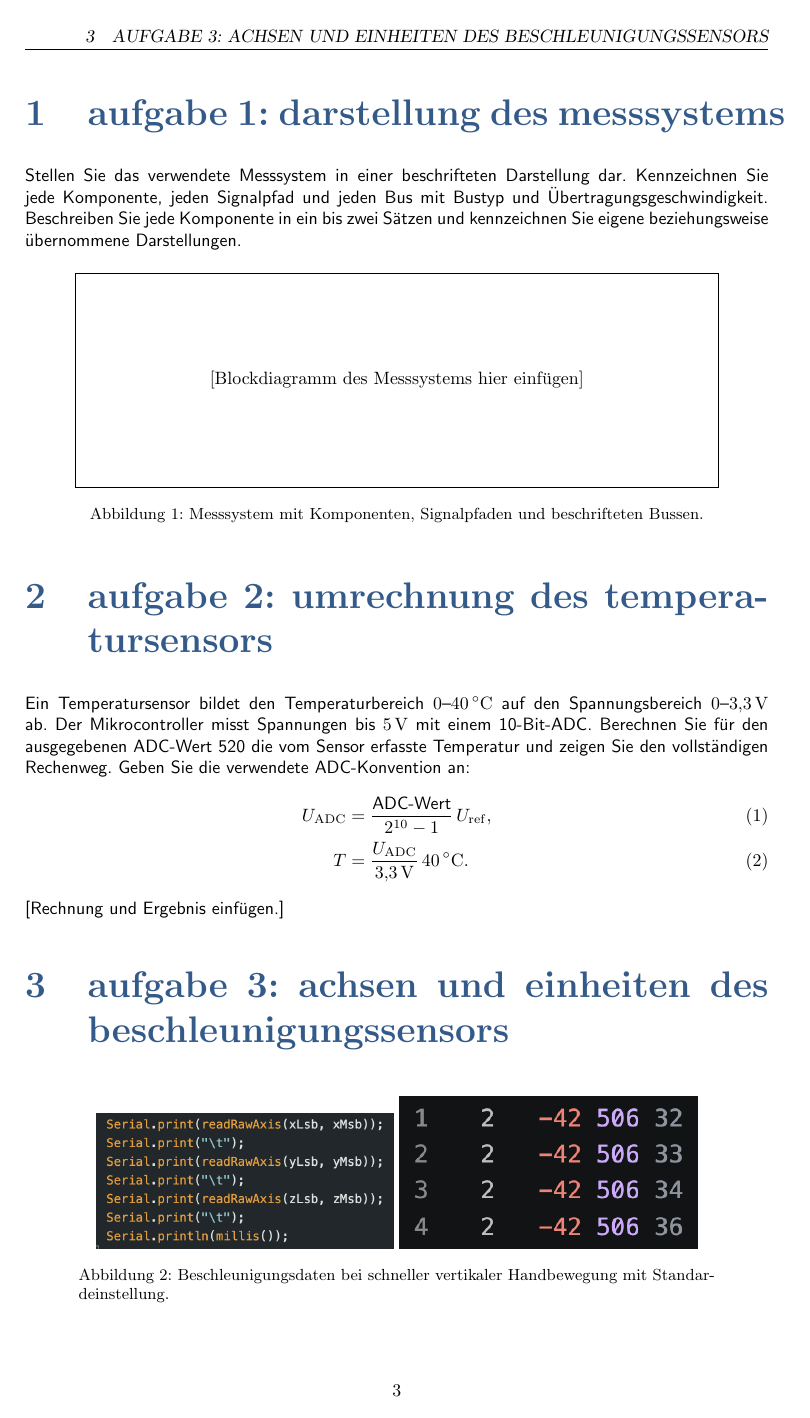
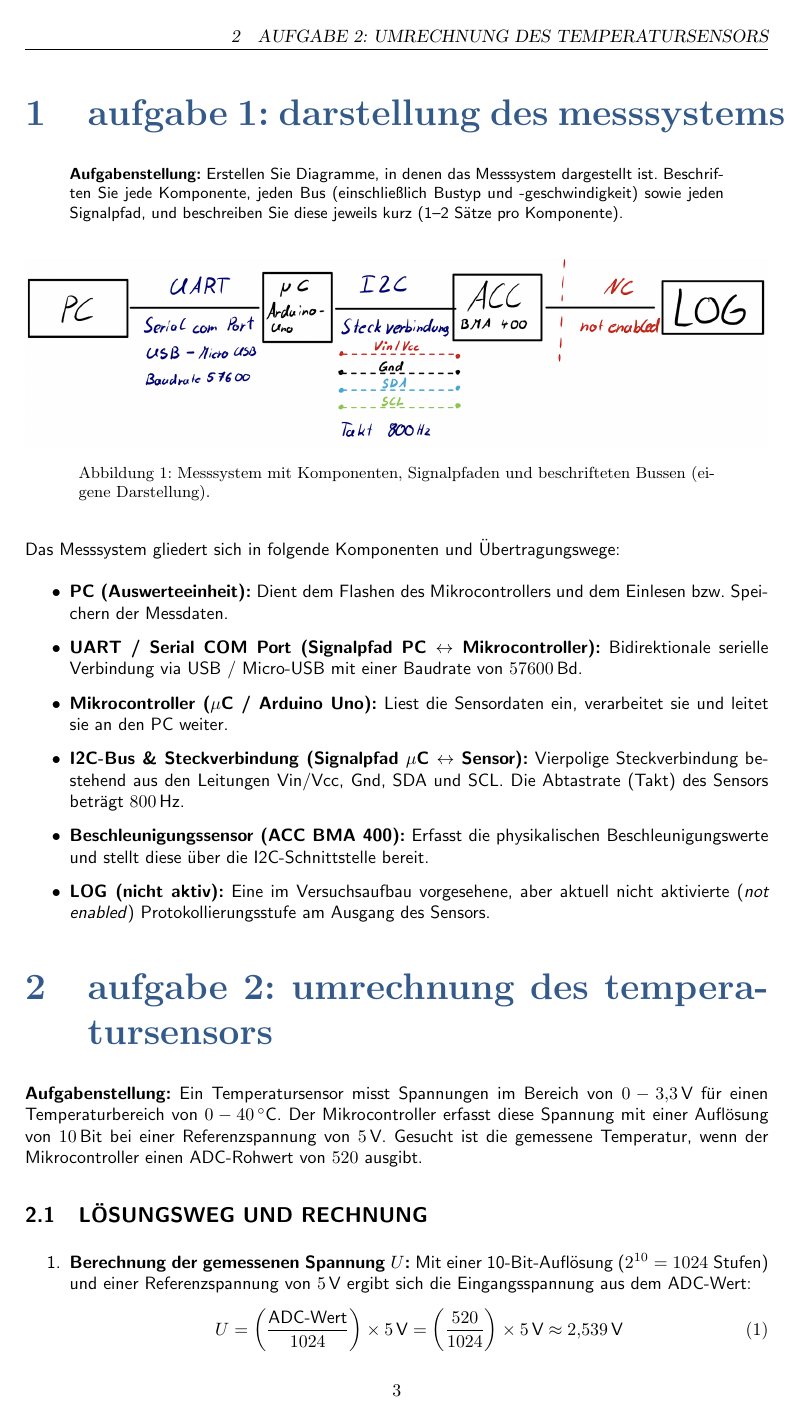
Before and after one commit to EasyTeedy/BIO_Signalverarbeitung, a LaTeX thesis (LABOR/LAB_1/LaTeXVorlage/laborbericht.tex): page 3 of 7 before the commit and page 3 of 8 after it. Compiled offline with pdfLaTeX.

Commit message:
Aufgabe 1-3 Docu

```diff
--- a/LABOR/LAB_1/LaTeXVorlage/laborbericht.tex
+++ b/LABOR/LAB_1/LaTeXVorlage/laborbericht.tex
@@ -44,25 +44,44 @@
 \pagestyle{fancy}
 
 \section{Aufgabe 1: Darstellung des Messsystems}
-\label{sec:messsystem}
+\label{sec:blochscltbild_messsystem}
 
-Stellen Sie das verwendete Messsystem in einer beschrifteten Darstellung dar. Kennzeichnen Sie jede Komponente, jeden Signalpfad und jeden Bus mit Bustyp und "Ubertragungsgeschwindigkeit. Beschreiben Sie jede Komponente in ein bis zwei S"atzen und kennzeichnen Sie eigene beziehungsweise "ubernommene Darstellungen.
+\begin{quote}
+\small
+\textbf{Aufgabenstellung:} Erstellen Sie Diagramme, in denen das Messsystem dargestellt ist. Beschriften Sie jede Komponente, jeden Bus (einschließlich Bustyp und -geschwindigkeit) sowie jeden Signalpfad, und beschreiben Sie diese jeweils kurz (1–2 Sätze pro Komponente).
+\end{quote}
 
 \begin{figure}[H]
 \centering
-\fbox{\parbox[c][4cm][c]{0.85\textwidth}{\centering
-[Blockdiagramm des Messsystems hier einf"ugen]}}
-\caption{Messsystem mit Komponenten, Signalpfaden und beschrifteten Bussen.}
-\label{fig:messsystem}
+\includegraphics[width=1\textwidth]{Images/Blockschaltbild_Messaufbau.png}
+\caption{Messsystem mit Komponenten, Signalpfaden und beschrifteten Bussen (eigene Darstellung).}
+\label{fig:blochscltbild_messsystem}
 \end{figure}
 
+Das Messsystem gliedert sich in folgende Komponenten und Übertragungswege:
+\begin{itemize}
+    \item \textbf{PC (Auswerteeinheit):} Dient dem Flashen des Mikrocontrollers und dem Einlesen bzw. Speichern der Messdaten.
+    \item \textbf{UART / Serial COM Port (Signalpfad PC $\leftrightarrow$ Mikrocontroller):} Bidirektionale serielle Verbindung via USB / Micro-USB mit einer Baudrate von $57600\,\text{Bd}$.
+    \item \textbf{Mikrocontroller ($\mu\text{C}$ / Arduino Uno):} Liest die Sensordaten ein, verarbeitet sie und leitet sie an den PC weiter.
+    \item \textbf{I2C-Bus \& Steckverbindung (Signalpfad $\mu\text{C}$ $\leftrightarrow$ Sensor):} Vierpolige Steckverbindung bestehend aus den Leitungen $\text{Vin}/\text{Vcc}$, $\text{Gnd}$, $\text{SDA}$ und $\text{SCL}$. Die Abtastrate (Takt) des Sensors beträgt $800\,\text{Hz}$.
+    \item \textbf{Beschleunigungssensor (ACC BMA 400):} Erfasst die physikalischen Beschleunigungswerte und stellt diese über die I2C-Schnittstelle bereit.
+    \item \textbf{LOG (nicht aktiv):} Eine im Versuchsaufbau vorgesehene, aber aktuell nicht aktivierte (\textit{not enabled}) Protokollierungsstufe am Ausgang des Sensors.
+\end{itemize}
+
 \section{Aufgabe 2: Umrechnung des Temperatursensors}
-\label{sec:temperatur}
 
-Ein Temperatursensor bildet den Temperaturbereich $0$--$40\,^\circ\mathrm{C}$ auf den Spannungsbereich $0$--$3{,}3\,\mathrm{V}$ ab. Der Mikrocontroller misst Spannungen bis $5\,\mathrm{V}$ mit einem 10-Bit-ADC. Berechnen Sie f"ur den ausgegebenen ADC-Wert 520 die vom Sensor erfasste Temperatur und zeigen Sie den vollst"andigen Rechenweg. Geben Sie die verwendete ADC-Konvention an:
-\begin{align}
-U_\mathrm{ADC} &= \frac{\text{ADC-Wert}}{2^{10}-1}\,U_\mathrm{ref},\\
-T &= \frac{U_\mathrm{ADC}}{3{,}3\,\mathrm{V}}\,40\,^\circ\mathrm{C}.
-\end{align}
-\noindent
-[Rechnung und Ergebnis einf"ugen.]
+\textbf{Aufgabenstellung:}
+Ein Temperatursensor misst Spannungen im Bereich von $0 - 3{,}3\,\text{V}$ für einen Temperaturbereich von $0 - 40\,^{\circ}\text{C}$. Der Mikrocontroller erfasst diese Spannung mit einer Auflösung von $10\,\text{Bit}$ bei einer Referenzspannung von $5\,\text{V}$. Gesucht ist die gemessene Temperatur, wenn der Mikrocontroller einen ADC-Rohwert von $520$ ausgibt.
+
+\subsection{Lösungsweg und Rechnung}
+
+\begin{enumerate}
+    \item \textbf{Berechnung der gemessenen Spannung $U$:}
+    Mit einer 10-Bit-Auflösung ($2^{10} = 1024$ Stufen) und einer Referenzspannung von $5\,\text{V}$ ergibt sich die Eingangsspannung aus dem ADC-Wert:
+    \begin{equation}
+        U = \left( \frac{\text{ADC-Wert}}{1024} \right) \times 5\,\text{V} = \left( \frac{520}{1024} \right) \times 5\,\text{V} \approx 2{,}539\,\text{V}
+    \end{equation}
+
+    \item \textbf{Umrechnung der Spannung in die Temperatur $T$:}
+    Der Sensor bildet den Temperaturbereich von $0 - 40\,^{\circ}\text{C}$ linear auf einen Spannungsbereich von $0 - 3{,}3\,\text{V}$ ab. Daraus resultiert die Empfindlichkeit bzw. der Umrechnungsfaktor:
+    \begin{equation}
@@ -72,5 +100,3 @@ T &= \frac{U_\mathrm{ADC}}{3{,}3\,\mathrm{V}}\,40\,^\circ\mathrm{C}.
 
 \begin{figure}[H]
     \centering
-    \includegraphics[width=0.40\textwidth]{Images/Serial_print_x_y_z.png}
-    \includegraphics[width=0.40\textwidth]{Images/Serial_Port_receive_data_order.png}
```
Also changed, not shown: LABOR/LAB_1/LaTeXVorlage/Images/Blockschaltbild_Messaufbau.png (added), LABOR/LAB_1/LaTeXVorlage/laborbericht.pdf, LABOR/LAB_1/LaTeXVorlage/laborbericht.tex (24 more changed lines), 7 other files.
